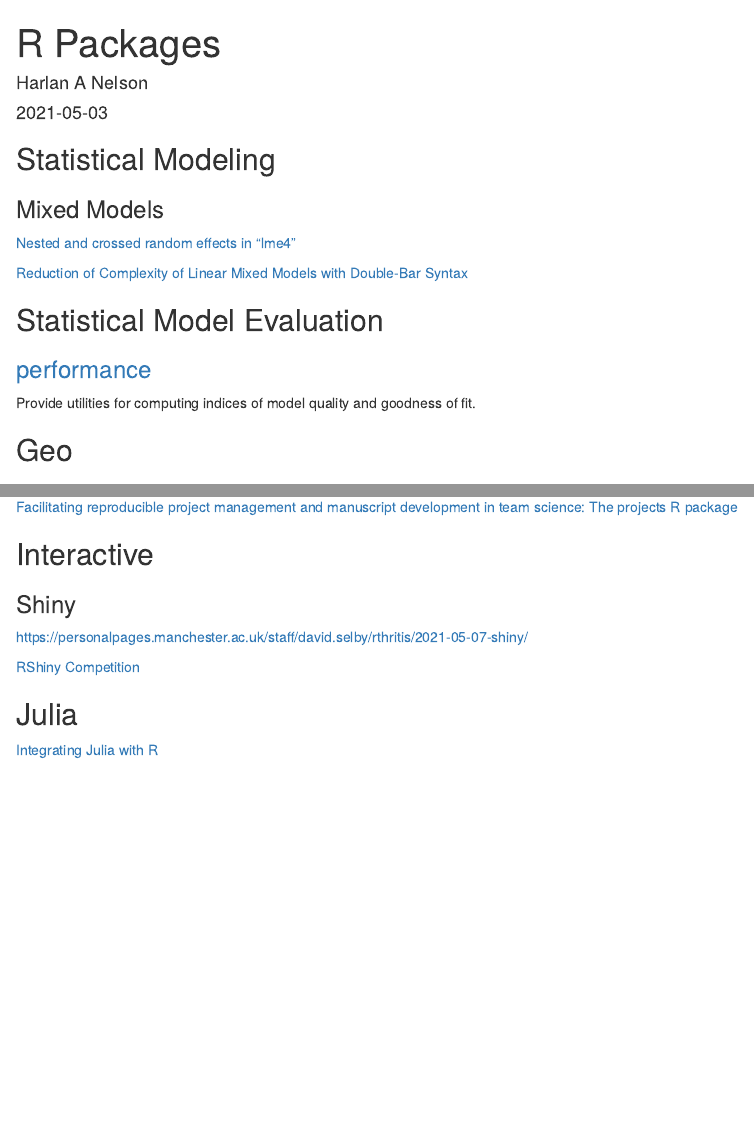
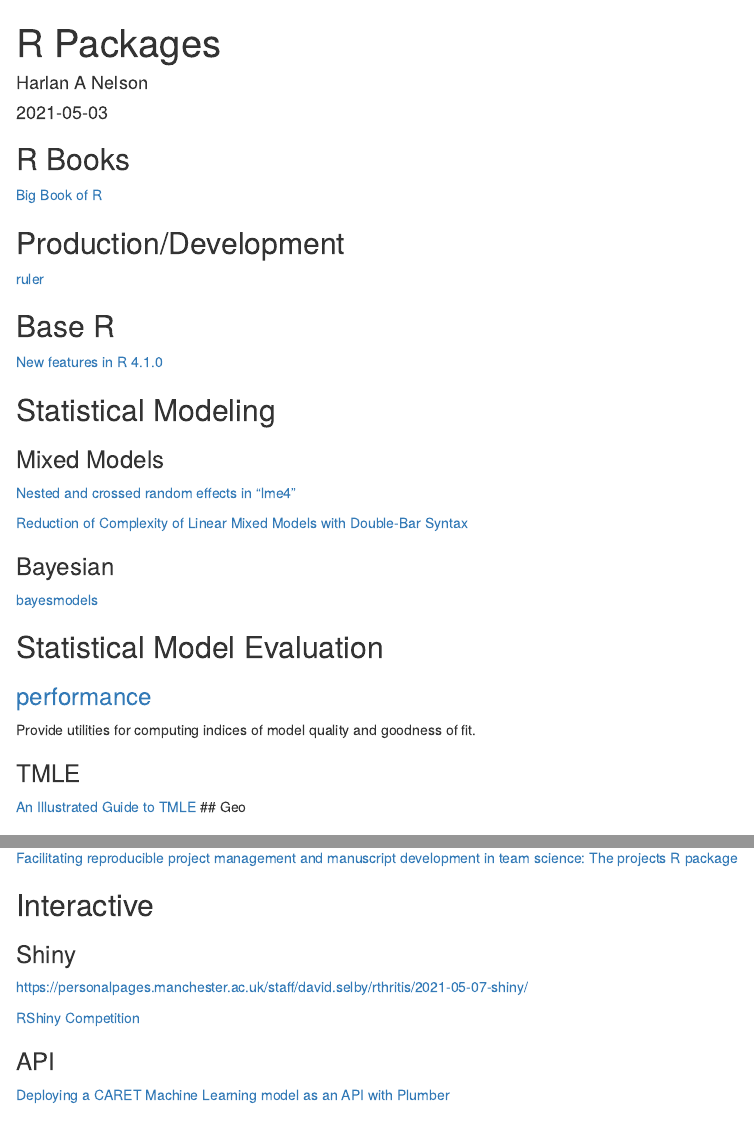
Before and after one commit to harlananelson/HarlanANelson, an R Markdown document (content/post/2021-05-03-r-packages/index.Rmd): the page in a window 1100 px wide, from its top, and a second part further down, joined at a grey line. Rendered offline with R 4.5, knitr and Pandoc, with nearby package versions.

Commit message:
small change

```diff
--- a/content/post/2021-05-03-r-packages/index.Rmd
+++ b/content/post/2021-05-03-r-packages/index.Rmd
@@ -6,6 +6,17 @@
 categories: []
 tags: []
 ---
+## R Books
+
+[Big Book of R](https://www.bigbookofr.com/index.html)
+
+## Production/Development
+
+[ruler](https://cran.r-project.org/web/packages/ruler/ruler.pdf)
+
+## Base R
+
+[New features in R 4.1.0](https://www.jumpingrivers.com/blog/new-features-r410-pipe-anonymous-functions/)
 
 ## Statistical Modeling
 
@@ -15,12 +26,19 @@
 
 [Reduction of Complexity of Linear Mixed Models with Double-Bar Syntax](https://rpubs.com/Reinhold/22193)
 
+### Bayesian
+
+[bayesmodels](https://github.com/AlbertoAlmuinha/bayesmodels)
+
 ## Statistical Model Evaluation
 
 ### [performance](https://github.com/easystats/performance)
 
 Provide utilities for computing indices of model quality and goodness of fit.
 
+### TMLE
+
+[An Illustrated Guide to TMLE](https://www.khstats.com/blog/tmle/tutorial/)
 ## Geo
 
 ### [How to Export Maps](https://riatelab.github.io/mapsf/articles/web_only/how_to_export_maps.html)
@@ -70,6 +88,10 @@
 
 [RShiny Competition](https://blog.rstudio.com/2021/03/11/time-to-shiny/)
 
+### API
+
+[Deploying a CARET Machine Learning model as an API with Plumber](https://www.r-bloggers.com/2021/04/deploying-a-caret-machine-learning-model-as-an-api-with-plumber/)
+
 ## Julia
 
 [Integrating Julia with R](https://www.youtube.com/watch?v=ObYDHi_jJXk)
```
Also changed, not shown: index.Rmd (line endings or trailing spaces), layouts/shortcodes/blogdown/postref.html, 29 other files.
